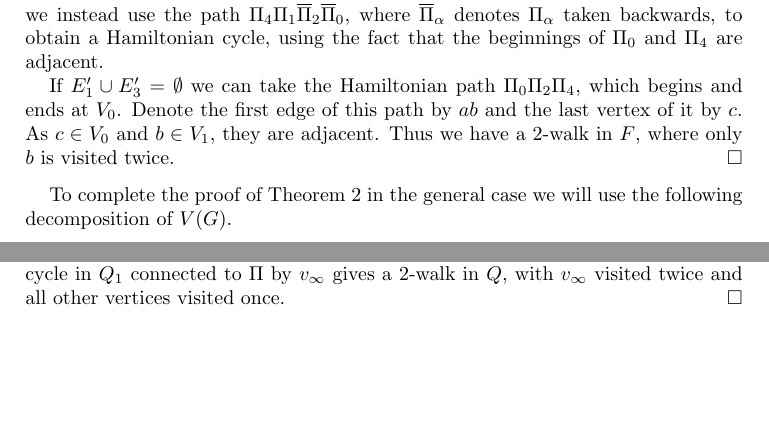
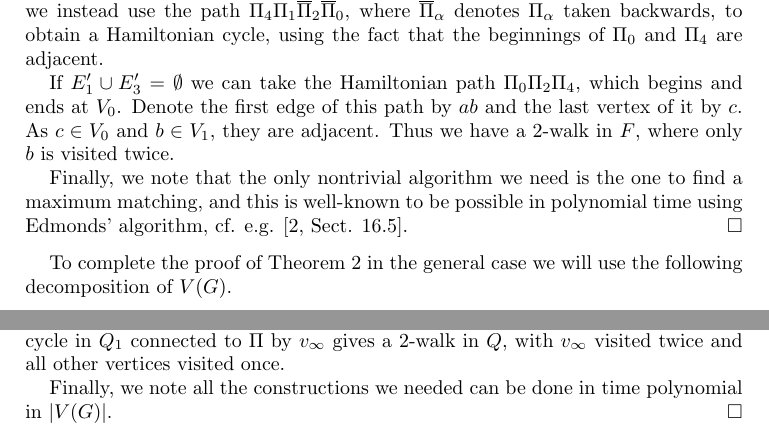
Before and after one commit to dimpase/1-k-2--tough, a LaTeX paper (walk.tex): two parts of pages 4 and 6 of 8, joined at a grey line, cut so that both start at the same text, the shorter picture padded with empty space. Compiled offline with pdfLaTeX.

Commit message:
more small fly and algorithmic things

```diff
--- a/walk.tex
+++ b/walk.tex
@@ -260,6 +260,9 @@ edge of this path by $ab$ and the last vertex of it
 by $c$. As $c\in V_0$ and $b\in V_1$, they are adjacent.
 Thus we have a 2-walk in $F$, where only $b$ is visited
 twice.
+
+Finally, we note that the only nontrivial algorithm we need is the one to find a maximum matching, and this is
+well-known to be possible in polynomial time using Edmonds' algorithm, cf. e.g. \cite[Sect. 16.5]{bomu08}.
 \end{proof}
 
 To complete the proof of Theorem \ref{addgen1} in the general case
@@ -468,12 +471,11 @@ Connecting the latter to $\Pi$, we get a Hamiltonian cycle in $Q$. \\
 If $u_1$ and $u_{2s}$ are adjacent to only one vertex, say $v_{\infty}$ in $Q_1$,
 then a Hamiltonian cycle in $Q_1$
 connected to $\Pi$ by $v_{\infty}$ gives a 2-walk in $Q$, with $v_{\infty}$ visited twice and all other vertices visited once.
+
+Finally, we note all the constructions we needed can be done in time polynomial in $|V(G)|$.
 \qed
 
 \section{Proof of Theorem \ref{thm2}}
-
-
-
 The $(\frac{1}{k-1}+\epsilon)$-toughness condition with $\epsilon>0$
 is only used for the dominating cliques sequence $\{Q_i\}$
 and parameters $m$ and $s$, as defined in Lemma \ref{lm5},
```
Also changed, not shown: walk.tex (4 more changed lines).
